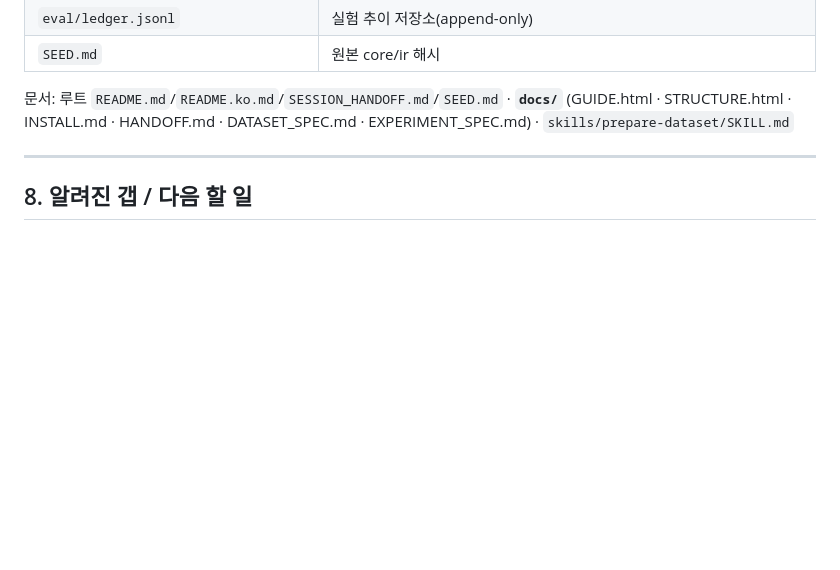
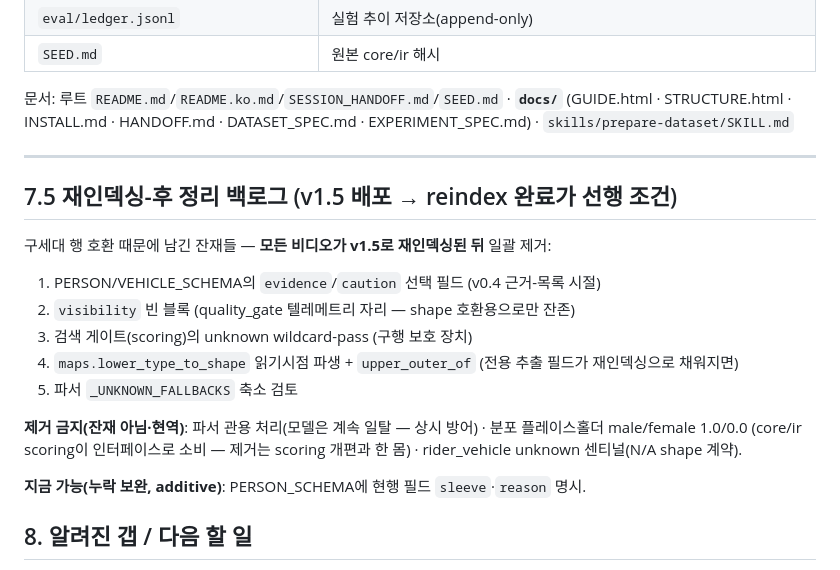
Before and after one commit to hyayi/plr-prompt-lab, a Markdown page: SESSION_HANDOFF.md, the part around the change. Rendered like a GitHub page; blank space fills up the shorter version.

Commit message:
docs: post-reindex cleanup backlog — what is legacy-compat vs permanent defence
Co-Authored-By: Claude Fable 5 <noreply@anthropic.com>

```diff
--- a/SESSION_HANDOFF.md
+++ b/SESSION_HANDOFF.md
@@ -218,6 +218,21 @@ python3 lab.py demo                  # GPU 없이 전체 사이클 시연
 
 ---
 
+## 7.5 재인덱싱-후 정리 백로그 (v1.5 배포 → reindex 완료가 선행 조건)
+
+구세대 행 호환 때문에 남긴 잔재들 — **모든 비디오가 v1.5로 재인덱싱된 뒤** 일괄 제거:
+1. PERSON/VEHICLE_SCHEMA의 `evidence`/`caution` 선택 필드 (v0.4 근거-목록 시절)
+2. `visibility` 빈 블록 (quality_gate 텔레메트리 자리 — shape 호환용으로만 잔존)
+3. 검색 게이트(scoring)의 unknown wildcard-pass (구행 보호 장치)
+4. `maps.lower_type_to_shape` 읽기시점 파생 + `upper_outer_of` (전용 추출 필드가 재인덱싱으로 채워지면)
+5. 파서 `_UNKNOWN_FALLBACKS` 축소 검토
+
+**제거 금지(잔재 아님·현역)**: 파서 관용 처리(모델은 계속 일탈 — 상시 방어) ·
+분포 플레이스홀더 male/female 1.0/0.0 (core/ir scoring이 인터페이스로 소비 — 제거는 scoring 개편과 한 몸) ·
+rider_vehicle unknown 센티널(N/A shape 계약).
+
+**지금 가능(누락 보완, additive)**: PERSON_SCHEMA에 현행 필드 `sleeve`·`reason` 명시.
+
 ## 8. 알려진 갭 / 다음 할 일
 
 1. **실측 baseline 미실행** — gender 골든셋(63)에 **사람 라벨**이 아직 없고 GPU 실행 필요. (`lab build-golden`으로 크롭 재생성 → `lab label` → `lab run --model gemma` → `lab eval`.)
```
